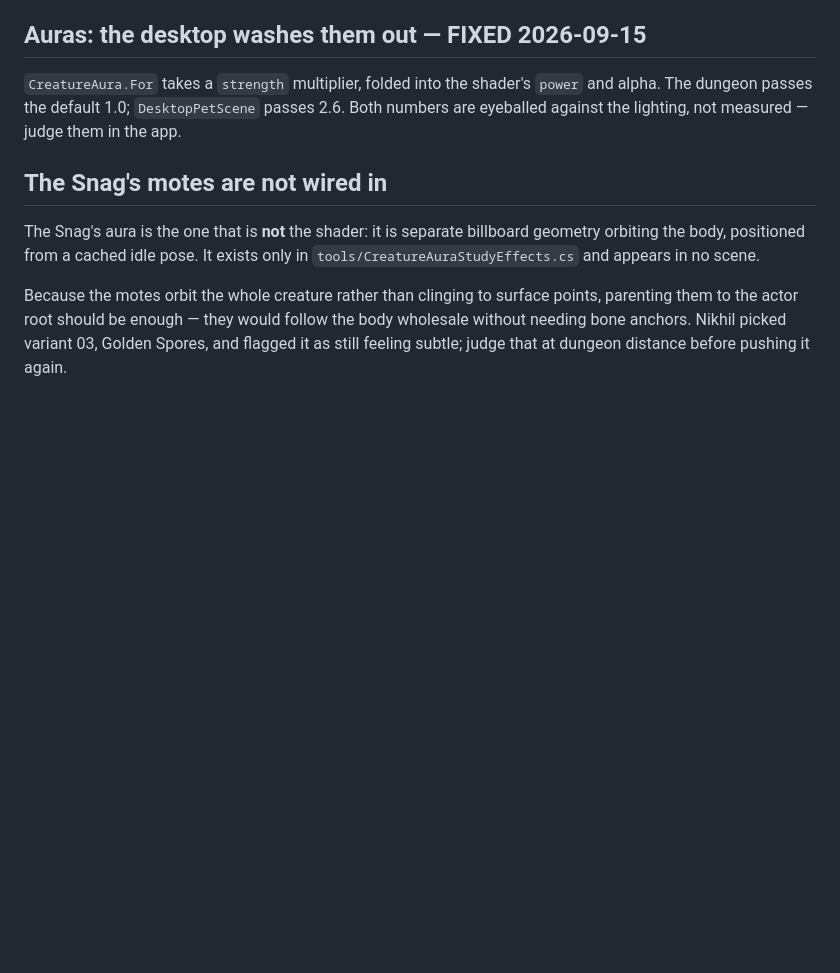
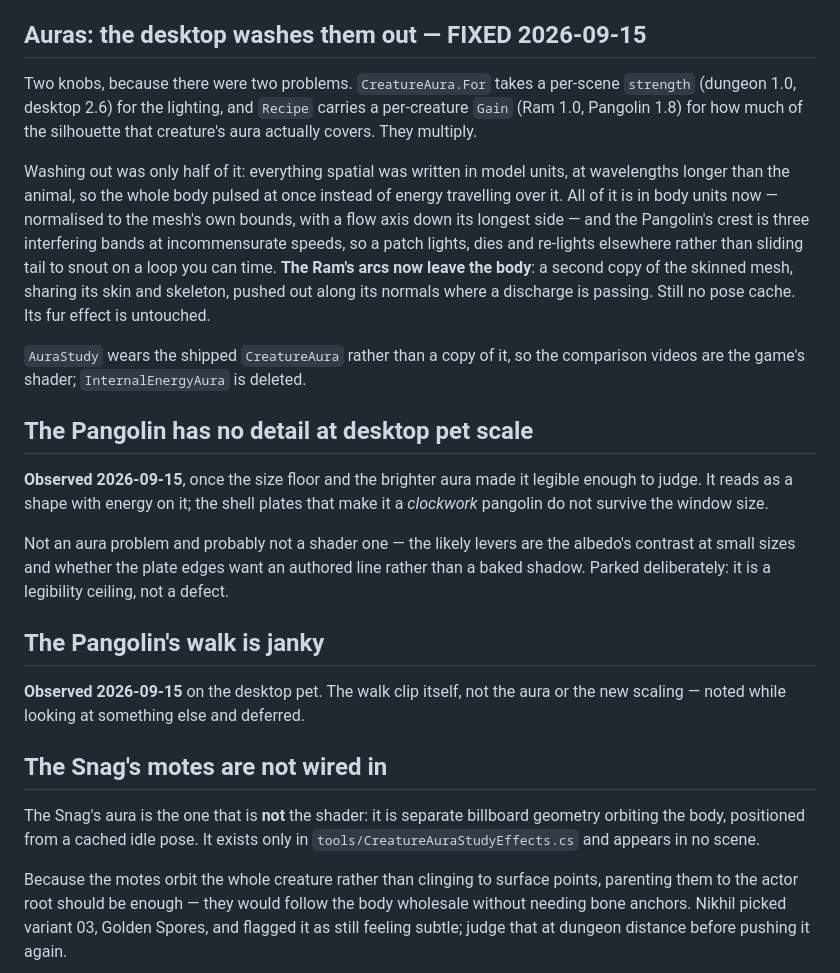
Before and after one commit to Bingeljell/worklings, a Markdown page: docs/process/dungeon-polish-backlog.md, the part around the change. Rendered like a GitHub page; blank space fills up the shorter version.

Commit message:
Record the desktop pet follow-ups from the aura pass

```diff
--- a/docs/process/dungeon-polish-backlog.md
+++ b/docs/process/dungeon-polish-backlog.md
@@ -145,10 +145,39 @@ untouched. The roster relationship still holds for anything above the floor.
 
 ## Auras: the desktop washes them out — FIXED 2026-09-15
 
-`CreatureAura.For` takes a `strength` multiplier, folded into the shader's
-`power` and alpha. The dungeon passes the default 1.0; `DesktopPetScene` passes
-2.6. Both numbers are eyeballed against the lighting, not measured — judge them
-in the app.
+Two knobs, because there were two problems. `CreatureAura.For` takes a
+per-scene `strength` (dungeon 1.0, desktop 2.6) for the lighting, and
+`Recipe` carries a per-creature `Gain` (Ram 1.0, Pangolin 1.8) for how much of
+the silhouette that creature's aura actually covers. They multiply.
+
+Washing out was only half of it: everything spatial was written in model units,
+at wavelengths longer than the animal, so the whole body pulsed at once instead
+of energy travelling over it. All of it is in body units now — normalised to
+the mesh's own bounds, with a flow axis down its longest side — and the
+Pangolin's crest is three interfering bands at incommensurate speeds, so a
+patch lights, dies and re-lights elsewhere rather than sliding tail to snout on
+a loop you can time. **The Ram's arcs now leave the body**: a second copy of
+the skinned mesh, sharing its skin and skeleton, pushed out along its normals
+where a discharge is passing. Still no pose cache. Its fur effect is untouched.
+
+`AuraStudy` wears the shipped `CreatureAura` rather than a copy of it, so the
+comparison videos are the game's shader; `InternalEnergyAura` is deleted.
+
+## The Pangolin has no detail at desktop pet scale
+
+**Observed 2026-09-15**, once the size floor and the brighter aura made it
+legible enough to judge. It reads as a shape with energy on it; the shell
+plates that make it a *clockwork* pangolin do not survive the window size.
+
+Not an aura problem and probably not a shader one — the likely levers are the
+albedo's contrast at small sizes and whether the plate edges want an authored
+line rather than a baked shadow. Parked deliberately: it is a legibility
+ceiling, not a defect.
+
+## The Pangolin's walk is janky
+
+**Observed 2026-09-15** on the desktop pet. The walk clip itself, not the aura
+or the new scaling — noted while looking at something else and deferred.
 
 ## The Snag's motes are not wired in
 
```
